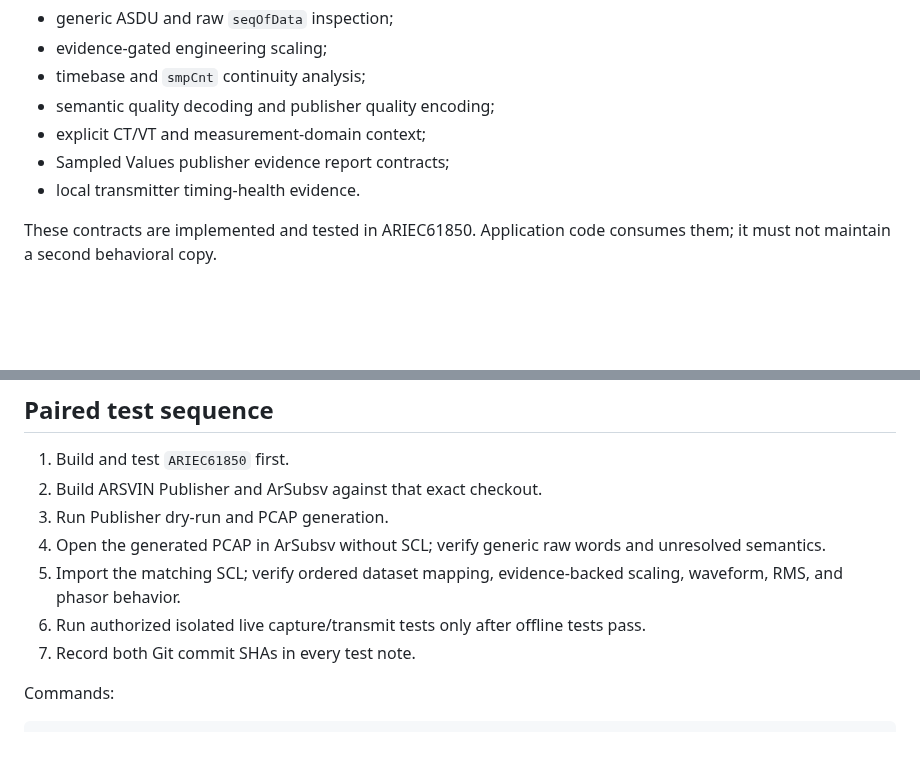
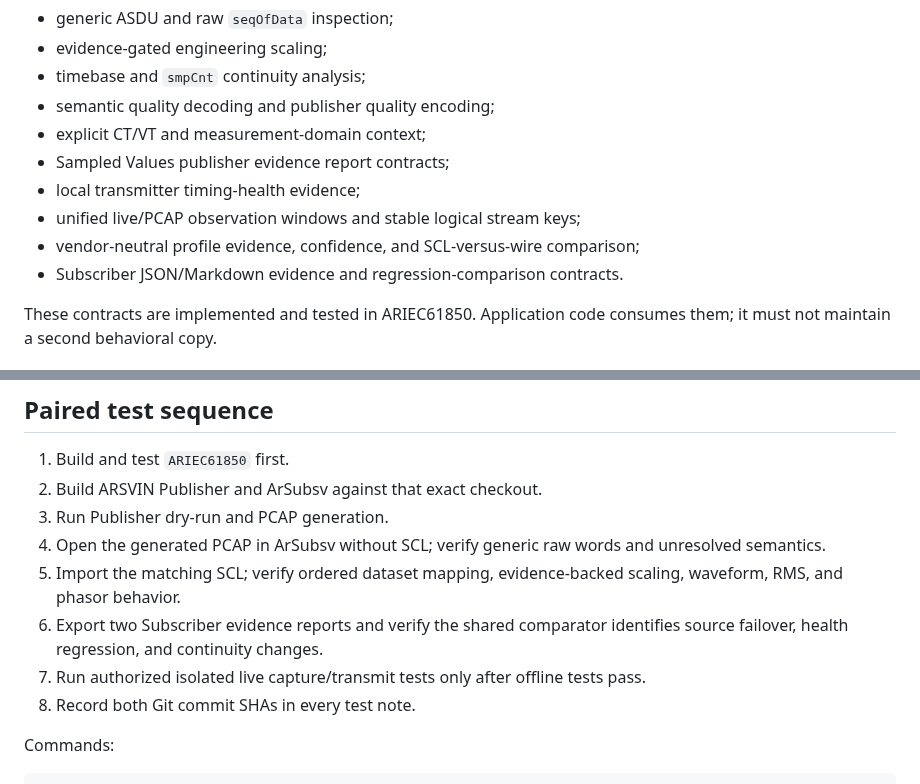
Before and after one commit to masarray/arsvin, a Markdown page: docs/engine-integration.md, 2 parts joined by grey strips. Drawn GitHub-style; blank space fills up the shorter version.

Commit message:
Record migrated Subscriber observation and evidence contracts

```diff
--- a/docs/engine-integration.md
+++ b/docs/engine-integration.md
@@ -16,7 +16,10 @@ The paired engine branch now owns the reusable contracts required by both applic
 - semantic quality decoding and publisher quality encoding;
 - explicit CT/VT and measurement-domain context;
 - Sampled Values publisher evidence report contracts;
-- local transmitter timing-health evidence.
+- local transmitter timing-health evidence;
+- unified live/PCAP observation windows and stable logical stream keys;
+- vendor-neutral profile evidence, confidence, and SCL-versus-wire comparison;
+- Subscriber JSON/Markdown evidence and regression-comparison contracts.
 
 These contracts are implemented and tested in ARIEC61850. Application code consumes them; it must not maintain a second behavioral copy.
 
@@ -67,8 +70,9 @@ dotnet build .\src\ARSVIN.Subscriber\ARSVIN.Subscriber.csproj `
 3. Run Publisher dry-run and PCAP generation.
 4. Open the generated PCAP in ArSubsv without SCL; verify generic raw words and unresolved semantics.
 5. Import the matching SCL; verify ordered dataset mapping, evidence-backed scaling, waveform, RMS, and phasor behavior.
-6. Run authorized isolated live capture/transmit tests only after offline tests pass.
-7. Record both Git commit SHAs in every test note.
+6. Export two Subscriber evidence reports and verify the shared comparator identifies source failover, health regression, and continuity changes.
+7. Run authorized isolated live capture/transmit tests only after offline tests pass.
+8. Record both Git commit SHAs in every test note.
 
 Commands:
 
```
